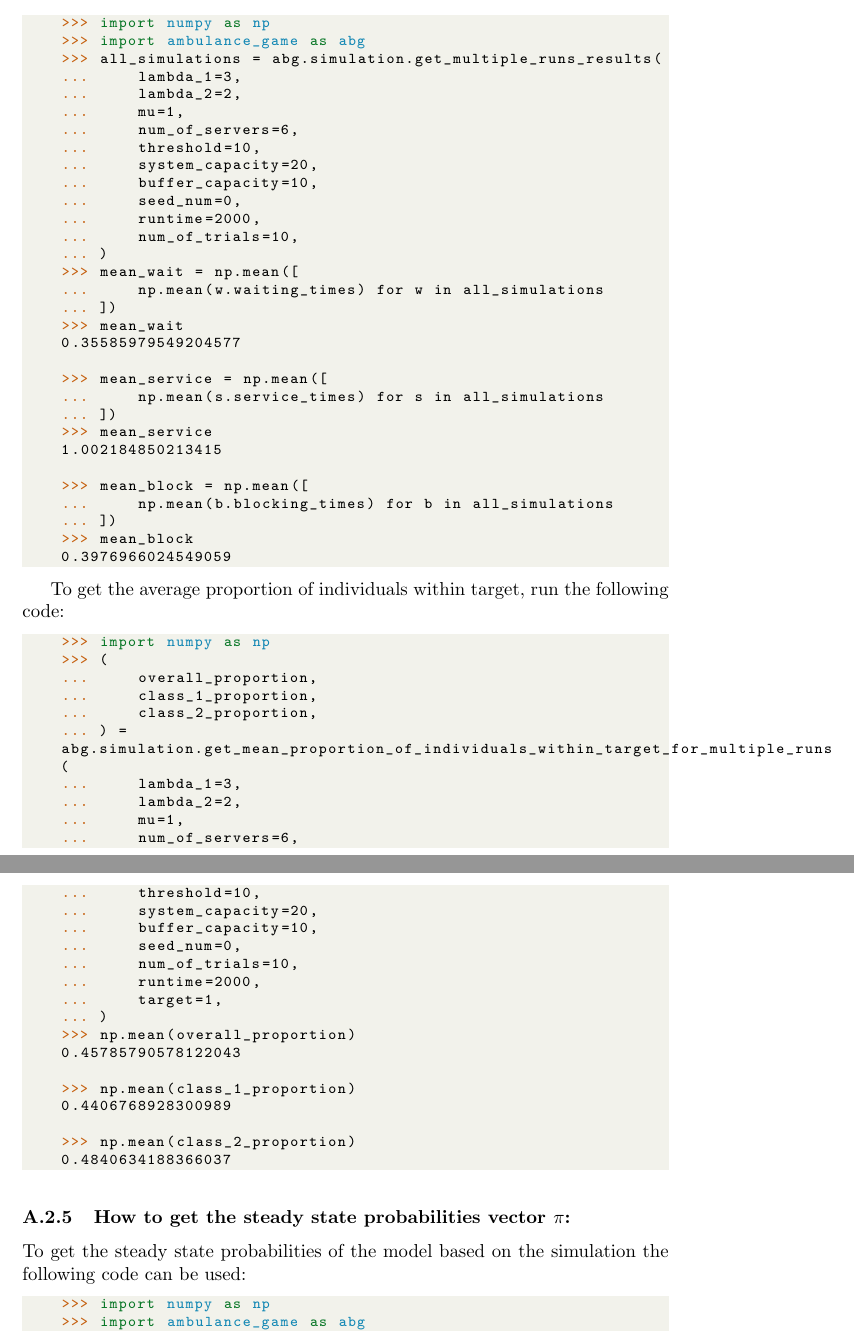
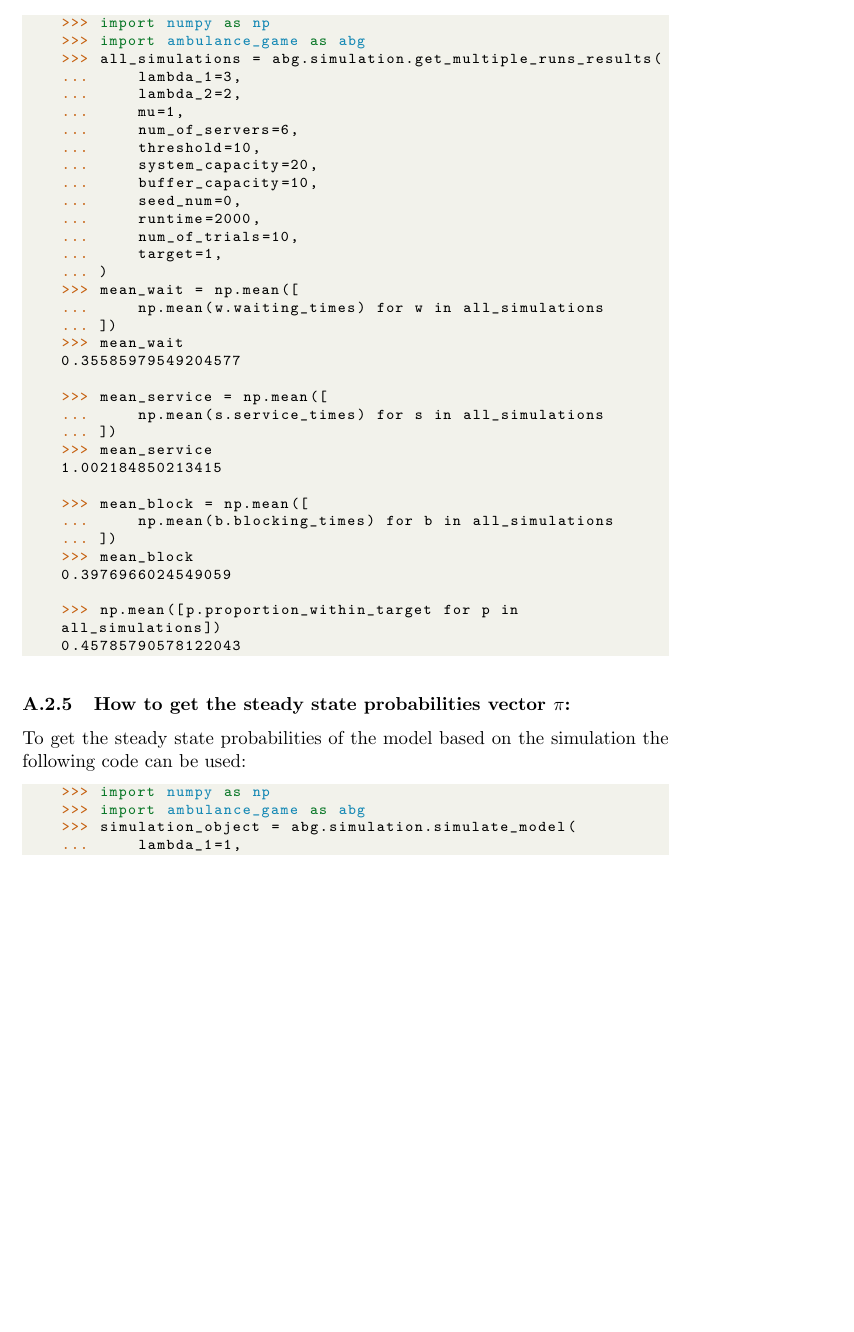
Before and after one commit to MichalisPanayides/ED-EMS-game-paper, a LaTeX document (main.tex, which reads sections/appendix/descrete_event_simulation/main.tex): two parts of pages 32 and 33 of 48 before the commit and part of page 32 of 47 after it, the two joined at a grey line, cut so that both start at the same text, the shorter picture padded with empty space. Compiled offline with pdfLaTeX.

Commit message:
Change code based on ambulance_game v0.0.2

```diff
--- a/sections/appendix/descrete_event_simulation/main.tex
+++ b/sections/appendix/descrete_event_simulation/main.tex
@@ -282,6 +282,7 @@ run numerous times and get the average performance measures out of all the runs.
     ...     seed_num=0,
     ...     runtime=2000,
     ...     num_of_trials=10,
+    ...     target=1,
     ... )
     >>> mean_wait = np.mean([
     ...     np.mean(w.waiting_times) for w in all_simulations
@@ -301,38 +302,8 @@ run numerous times and get the average performance measures out of all the runs.
     >>> mean_block
     0.3976966024549059
 
-\end{lstlisting}
-
-To get the average proportion of individuals within target, run the following
-code:
-
-\begin{lstlisting}[style=pystyle]
-    >>> import numpy as np
-    >>> (
-    ...     overall_proportion,
-    ...     class_1_proportion,
-    ...     class_2_proportion,
-    ... ) = abg.simulation.get_mean_proportion_of_individuals_within_target_for_multiple_runs(
-    ...     lambda_1=3,
-    ...     lambda_2=2,
-    ...     mu=1,
-    ...     num_of_servers=6,
-    ...     threshold=10,
-    ...     system_capacity=20,
-    ...     buffer_capacity=10,
-    ...     seed_num=0,
-    ...     num_of_trials=10,
-    ...     runtime=2000,
-    ...     target=1,
-    ... )
-    >>> np.mean(overall_proportion)
+    >>> np.mean([p.proportion_within_target for p in all_simulations])
     0.45785790578122043
-
-    >>> np.mean(class_1_proportion)
-    0.4406768928300989
-
-    >>> np.mean(class_2_proportion)
-    0.4840634188366037
 
 \end{lstlisting}
 % TODO: Fix code for proportion of individuals within time target
```
Also changed, not shown: main.pdf.
